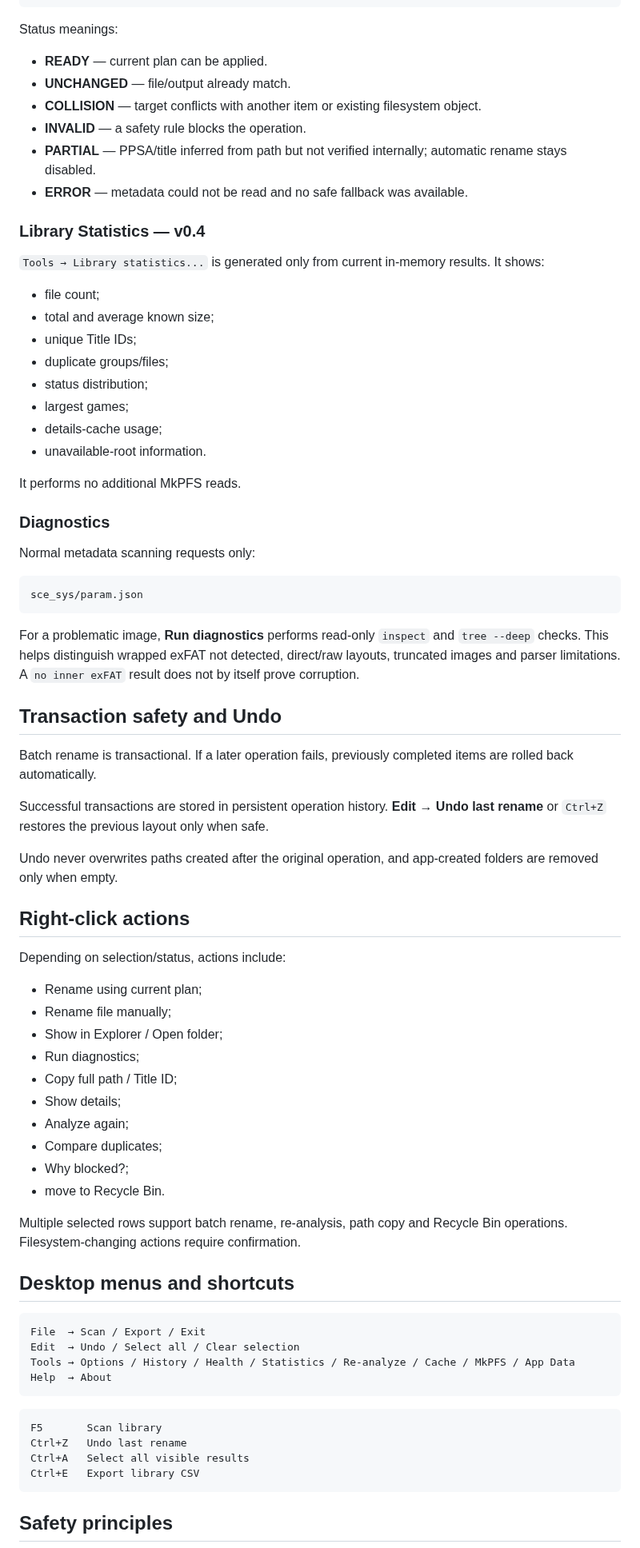
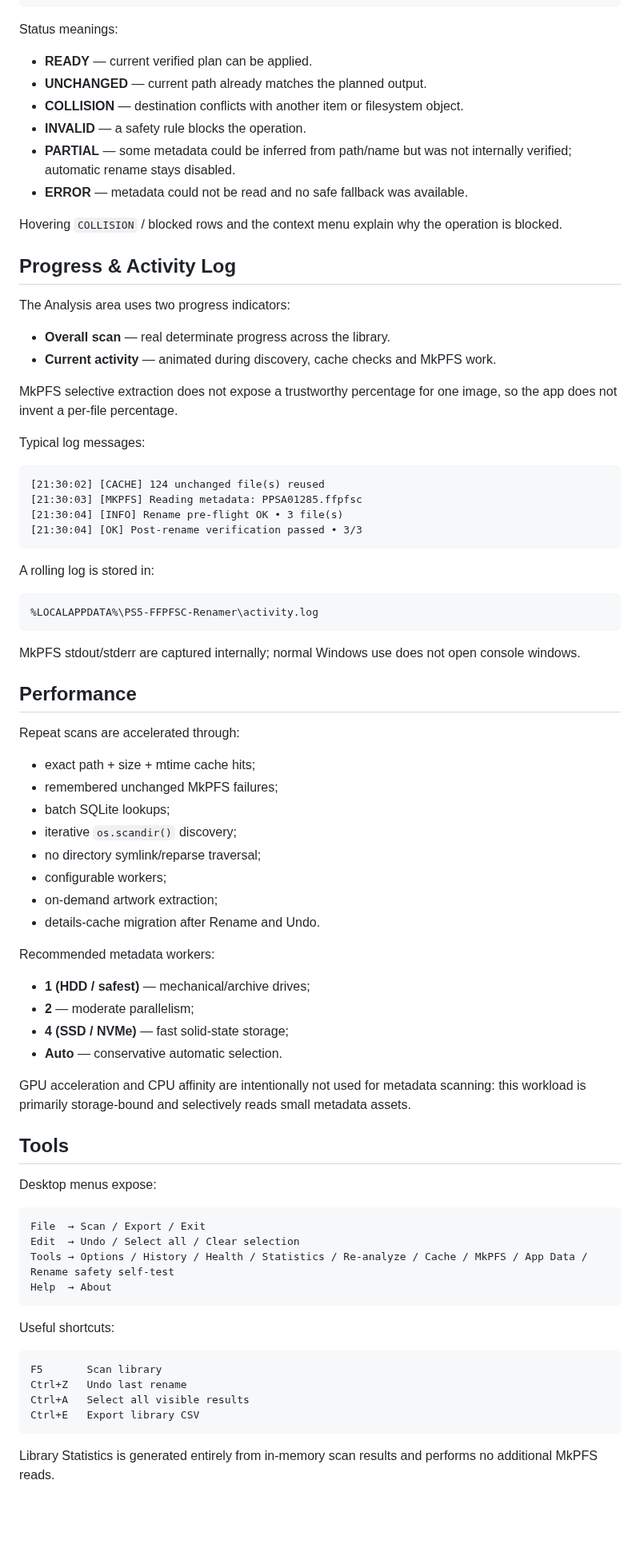
Before and after one commit to XaRaBaS7/PS5-FFPFSC-Renamer, a Markdown page: README.md, the part around one of its changes. Shown at 80% size. Rendered like a GitHub page; blank space fills up the shorter version.

Commit message:
docs: finalize README for v0.4.0

````diff
--- a/README.md
+++ b/README.md
@@ -353,71 +308,75 @@ DUPLICATES
 
 Status meanings:
 
-- **READY** — current plan can be applied.
-- **UNCHANGED** — file/output already match.
-- **COLLISION** — target conflicts with another item or existing filesystem object.
+- **READY** — current verified plan can be applied.
+- **UNCHANGED** — current path already matches the planned output.
+- **COLLISION** — destination conflicts with another item or filesystem object.
 - **INVALID** — a safety rule blocks the operation.
-- **PARTIAL** — PPSA/title inferred from path but not verified internally; automatic rename stays disabled.
+- **PARTIAL** — some metadata could be inferred from path/name but was not internally verified; automatic rename stays disabled.
 - **ERROR** — metadata could not be read and no safe fallback was available.
 
-### Library Statistics — v0.4
+Hovering `COLLISION` / blocked rows and the context menu explain why the operation is blocked.
 
-`Tools → Library statistics...` is generated only from current in-memory results. It shows:
+## Progress & Activity Log
 
-- file count;
-- total and average known size;
-- unique Title IDs;
-- duplicate groups/files;
-- status distribution;
-- largest games;
-- details-cache usage;
-- unavailable-root information.
+The Analysis area uses two progress indicators:
 
-It performs no additional MkPFS reads.
+- **Overall scan** — real determinate progress across the library.
+- **Current activity** — animated during discovery, cache checks and MkPFS work.
 
-### Diagnostics
+MkPFS selective extraction does not expose a trustworthy percentage for one image, so the app does not invent a per-file percentage.
 
-Normal metadata scanning requests only:
+Typical log messages:
 
 ```text
-sce_sys/param.json
+[21:30:02] [CACHE] 124 unchanged file(s) reused
+[21:30:03] [MKPFS] Reading metadata: PPSA01285.ffpfsc
+[21:30:04] [INFO] Rename pre-flight OK • 3 file(s)
+[21:30:04] [OK] Post-rename verification passed • 3/3
 ```
 
-For a problematic image, **Run diagnostics** performs read-only `inspect` and `tree --deep` checks. This helps distinguish wrapped exFAT not detected, direct/raw layouts, truncated images and parser limitations. A `no inner exFAT` result does not by itself prove corruption.
+A rolling log is stored in:
 
-## Transaction safety and Undo
+```text
+%LOCALAPPDATA%\PS5-FFPFSC-Renamer\activity.log
+```
 
-Batch rename is transactional. If a later operation fails, previously completed items are rolled back automatically.
+MkPFS stdout/stderr are captured internally; normal Windows use does not open console windows.
 
-Successful transactions are stored in persistent operation history. **Edit → Undo last rename** or `Ctrl+Z` restores the previous layout only when safe.
+## Performance
 
-Undo never overwrites paths created after the original operation, and app-created folders are removed only when empty.
+Repeat scans are accelerated through:
 
-## Right-click actions
+- exact path + size + mtime cache hits;
+- remembered unchanged MkPFS failures;
+- batch SQLite lookups;
+- iterative `os.scandir()` discovery;
+- no directory symlink/reparse traversal;
+- configurable workers;
+- on-demand artwork extraction;
+- details-cache migration after Rename and Undo.
 
-Depending on selection/status, actions include:
+Recommended metadata workers:
 
-- Rename using current plan;
-- Rename file manually;
-- Show in Explorer / Open folder;
-- Run diagnostics;
-- Copy full path / Title ID;
-- Show details;
-- Analyze again;
-- Compare duplicates;
-- Why blocked?;
-- move to Recycle Bin.
+- **1 (HDD / safest)** — mechanical/archive drives;
+- **2** — moderate parallelism;
+- **4 (SSD / NVMe)** — fast solid-state storage;
+- **Auto** — conservative automatic selection.
 
-Multiple selected rows support batch rename, re-analysis, path copy and Recycle Bin operations. Filesystem-changing actions require confirmation.
+GPU acceleration and CPU affinity are intentionally not used for metadata scanning: this workload is primarily storage-bound and selectively reads small metadata assets.
 
-## Desktop menus and shortcuts
+## Tools
+
+Desktop menus expose:
 
 ```text
 File  → Scan / Export / Exit
 Edit  → Undo / Select all / Clear selection
-Tools → Options / History / Health / Statistics / Re-analyze / Cache / MkPFS / App Data
+Tools → Options / History / Health / Statistics / Re-analyze / Cache / MkPFS / App Data / Rename safety self-test
 Help  → About
 ```
+
+Useful shortcuts:
 
 ```text
 F5       Scan library
@@ -426,5 +385,5 @@ Ctrl+A   Select all visible results
 Ctrl+E   Export library CSV
 ```
 
-## Safety principles
+Library Statistics is generated entirely from in-memory scan results and performs no additional MkPFS reads.
 
````
Also changed, not shown: other parts of README.md (+158 -203 lines).
